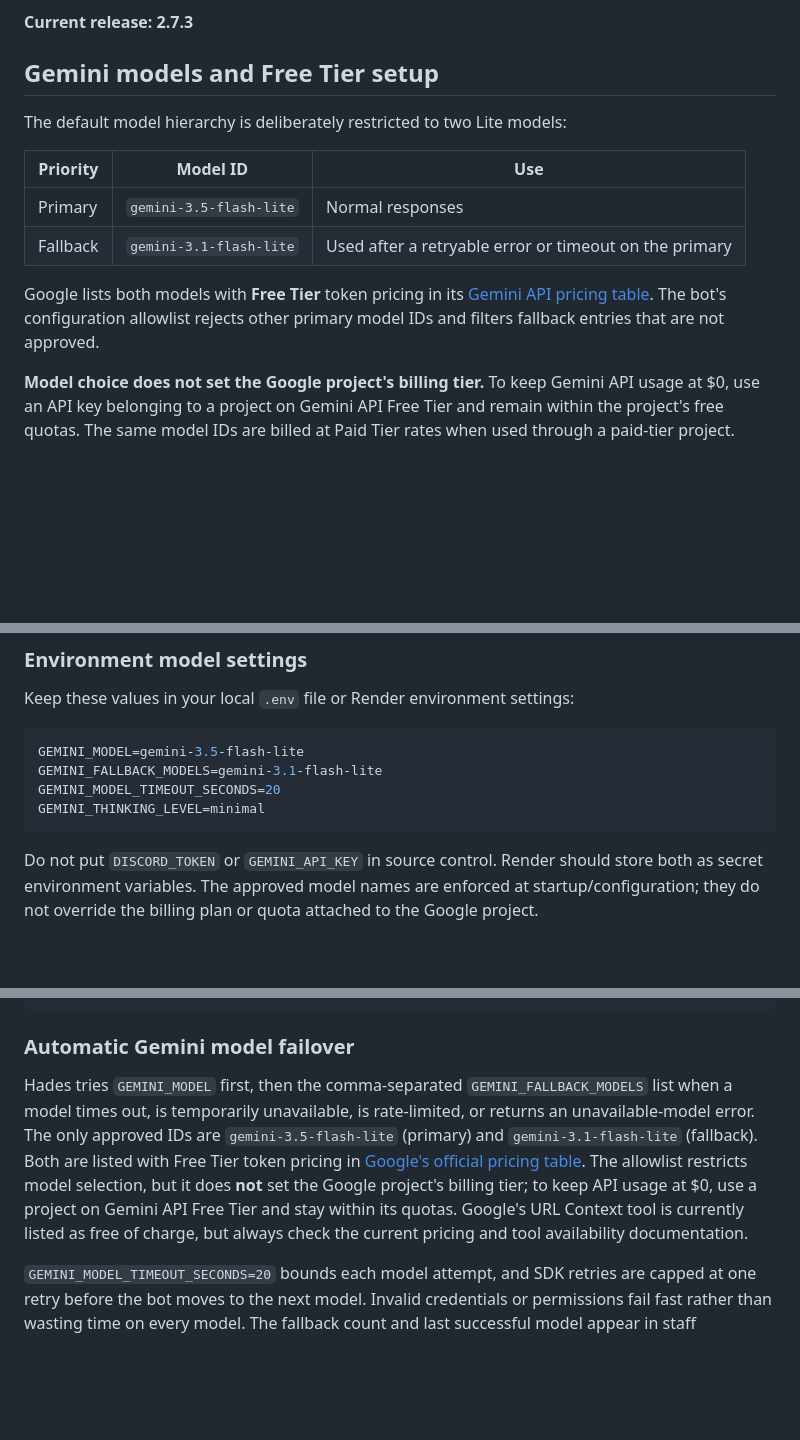
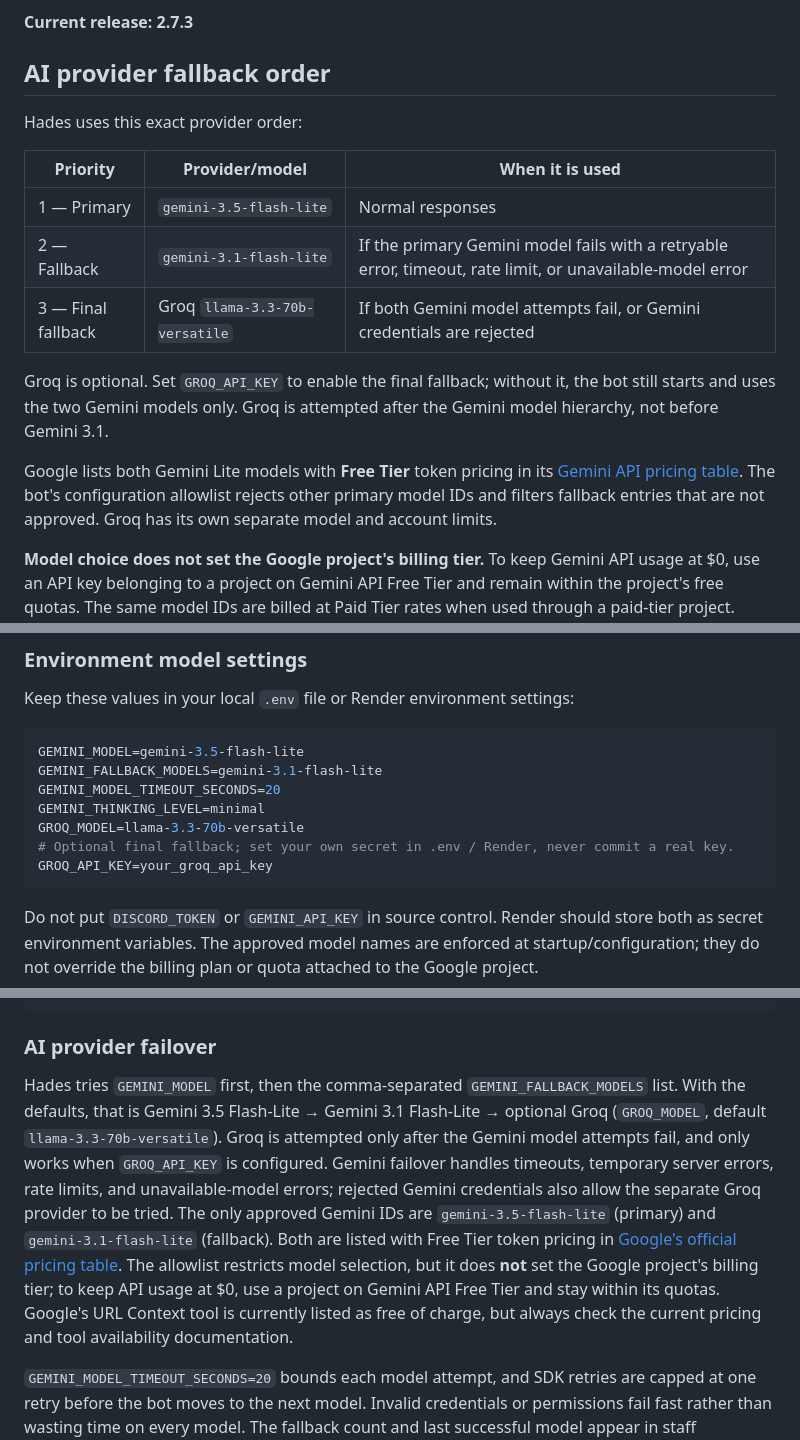
Before and after one commit to QWERTY-SAN/Hades-Discord-Bot, a Markdown page: README.md, 3 parts joined by grey strips. Rendered like a GitHub page; blank space fills up the shorter version.

Commit message:
Document Gemini 3.5 → Gemini 3.1 → Groq fallback order

````diff
--- a/README.md
+++ b/README.md
@@ -4,16 +4,19 @@ An in-character Discord chatbot for **Hades from Aether Gazer**, powered by the
 
 **Current release: 2.7.3**
 
-## Gemini models and Free Tier setup
+## AI provider fallback order
 
-The default model hierarchy is deliberately restricted to two Lite models:
+Hades uses this exact provider order:
 
-| Priority | Model ID | Use |
+| Priority | Provider/model | When it is used |
 |---|---|---|
-| Primary | `gemini-3.5-flash-lite` | Normal responses |
-| Fallback | `gemini-3.1-flash-lite` | Used after a retryable error or timeout on the primary |
+| 1 — Primary | `gemini-3.5-flash-lite` | Normal responses |
+| 2 — Fallback | `gemini-3.1-flash-lite` | If the primary Gemini model fails with a retryable error, timeout, rate limit, or unavailable-model error |
+| 3 — Final fallback | Groq `llama-3.3-70b-versatile` | If both Gemini model attempts fail, or Gemini credentials are rejected |
 
-Google lists both models with **Free Tier** token pricing in its [Gemini API pricing table](https://ai.google.dev/gemini-api/docs/pricing). The bot's configuration allowlist rejects other primary model IDs and filters fallback entries that are not approved.
+Groq is optional. Set `GROQ_API_KEY` to enable the final fallback; without it, the bot still starts and uses the two Gemini models only. Groq is attempted after the Gemini model hierarchy, not before Gemini 3.1.
+
+Google lists both Gemini Lite models with **Free Tier** token pricing in its [Gemini API pricing table](https://ai.google.dev/gemini-api/docs/pricing). The bot's configuration allowlist rejects other primary model IDs and filters fallback entries that are not approved. Groq has its own separate model and account limits.
 
 **Model choice does not set the Google project's billing tier.** To keep Gemini API usage at $0, use an API key belonging to a project on Gemini API Free Tier and remain within the project's free quotas. The same model IDs are billed at Paid Tier rates when used through a paid-tier project. Review the current [pricing and free-tier terms](https://ai.google.dev/gemini-api/docs/pricing) in Google AI Studio before using the bot.
 
@@ -28,6 +31,9 @@ GEMINI_MODEL=gemini-3.5-flash-lite
 GEMINI_FALLBACK_MODELS=gemini-3.1-flash-lite
 GEMINI_MODEL_TIMEOUT_SECONDS=20
 GEMINI_THINKING_LEVEL=minimal
+GROQ_MODEL=llama-3.3-70b-versatile
+# Optional final fallback; set your own secret in .env / Render, never commit a real key.
+GROQ_API_KEY=your_groq_api_key
 ```
 
 Do not put `DISCORD_TOKEN` or `GEMINI_API_KEY` in source control. Render should store both as secret environment variables. The approved model names are enforced at startup/configuration; they do not override the billing plan or quota attached to the Google project.
@@ -218,9 +224,9 @@ MEMORY_PRUNE_INTERVAL=900
 COOLDOWN_PRUNE_INTERVAL=3600
 ```
 
-### Automatic Gemini model failover
+### AI provider failover
 
-Hades tries `GEMINI_MODEL` first, then the comma-separated `GEMINI_FALLBACK_MODELS` list when a model times out, is temporarily unavailable, is rate-limited, or returns an unavailable-model error. The only approved IDs are `gemini-3.5-flash-lite` (primary) and `gemini-3.1-flash-lite` (fallback). Both are listed with Free Tier token pricing in [Google's official pricing table](https://ai.google.dev/gemini-api/docs/pricing). The allowlist restricts model selection, but it does **not** set the Google project's billing tier; to keep API usage at $0, use a project on Gemini API Free Tier and stay within its quotas. Google's URL Context tool is currently listed as free of charge, but always check the current pricing and tool availability documentation.
+Hades tries `GEMINI_MODEL` first, then the comma-separated `GEMINI_FALLBACK_MODELS` list. With the defaults, that is Gemini 3.5 Flash-Lite → Gemini 3.1 Flash-Lite → optional Groq (`GROQ_MODEL`, default `llama-3.3-70b-versatile`). Groq is attempted only after the Gemini model attempts fail, and only works when `GROQ_API_KEY` is configured. Gemini failover handles timeouts, temporary server errors, rate limits, and unavailable-model errors; rejected Gemini credentials also allow the separate Groq provider to be tried. The only approved Gemini IDs are `gemini-3.5-flash-lite` (primary) and `gemini-3.1-flash-lite` (fallback). Both are listed with Free Tier token pricing in [Google's official pricing table](https://ai.google.dev/gemini-api/docs/pricing). The allowlist restricts model selection, but it does **not** set the Google project's billing tier; to keep API usage at $0, use a project on Gemini API Free Tier and stay within its quotas. Google's URL Context tool is currently listed as free of charge, but always check the current pricing and tool availability documentation.
 
 `GEMINI_MODEL_TIMEOUT_SECONDS=20` bounds each model attempt, and SDK retries are capped at one retry before the bot moves to the next model. Invalid credentials or permissions fail fast rather than wasting time on every model. The fallback count and last successful model appear in staff diagnostics.
 
````
